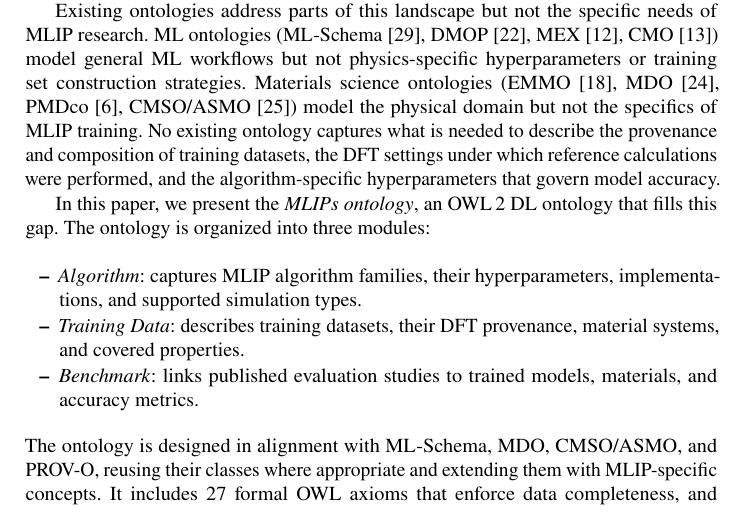
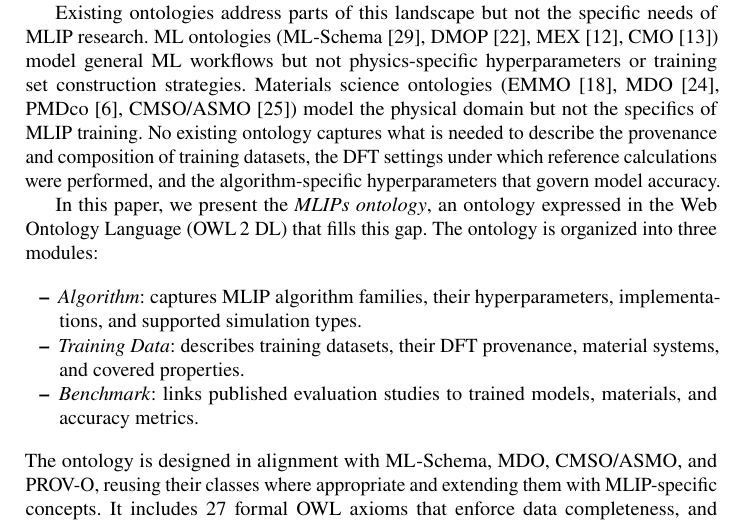
Before and after one commit to danielhz/mlips-ontology, a LaTeX paper (paper.tex, which reads sections/01-introduction.tex): part of page 2 of 44, cut so that both start at the same text. Compiled offline with pdfLaTeX.

Commit message:
Expand OWL acronym at first use in Section 1 (Xi + Jong)

```diff
--- a/sections/01-introduction.tex
+++ b/sections/01-introduction.tex
@@ -37,8 +37,8 @@ describe the provenance and composition of training datasets, the DFT settings
 under which reference calculations were performed, and the algorithm-specific
 hyperparameters that govern model accuracy.
 
-In this paper, we present the \emph{\MLIPsOntology{}}, an OWL\,2~DL ontology
-that fills this gap. The ontology is organized into three modules:
+In this paper, we present the \emph{\MLIPsOntology{}}, an ontology
+expressed in the Web Ontology Language (OWL\,2~DL) that fills this gap. The ontology is organized into three modules:
 %
 \begin{itemize}
 \item \emph{Algorithm}: captures MLIP algorithm families, their
```
